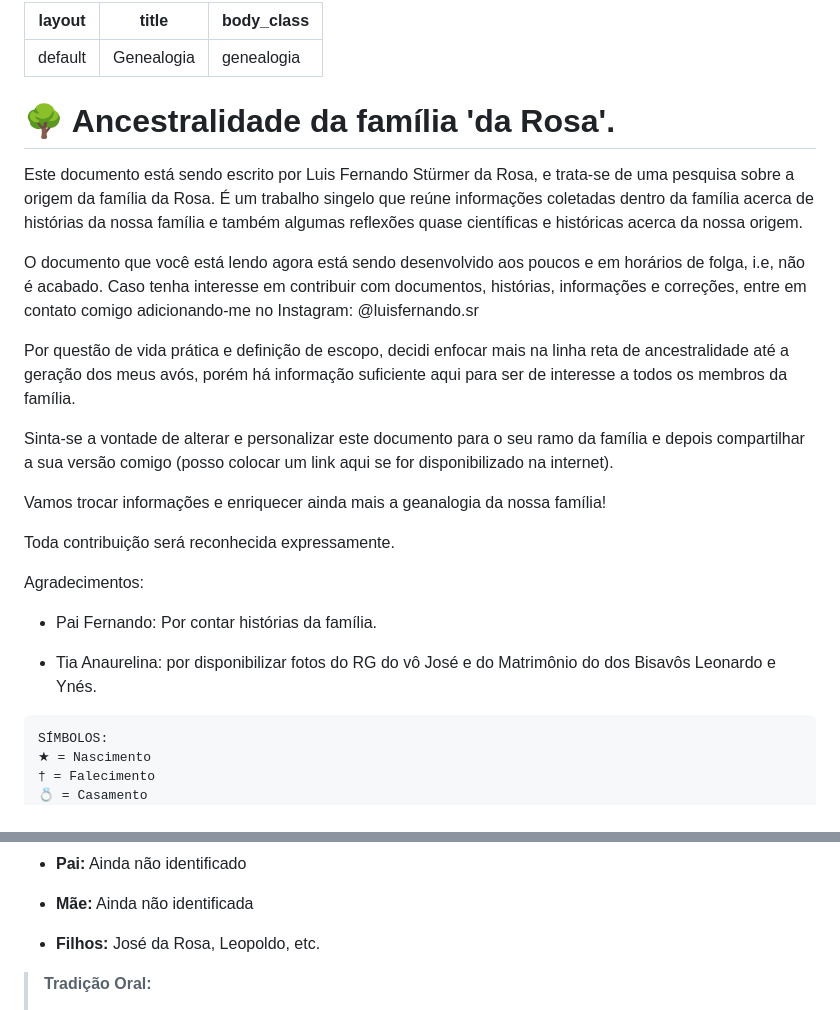
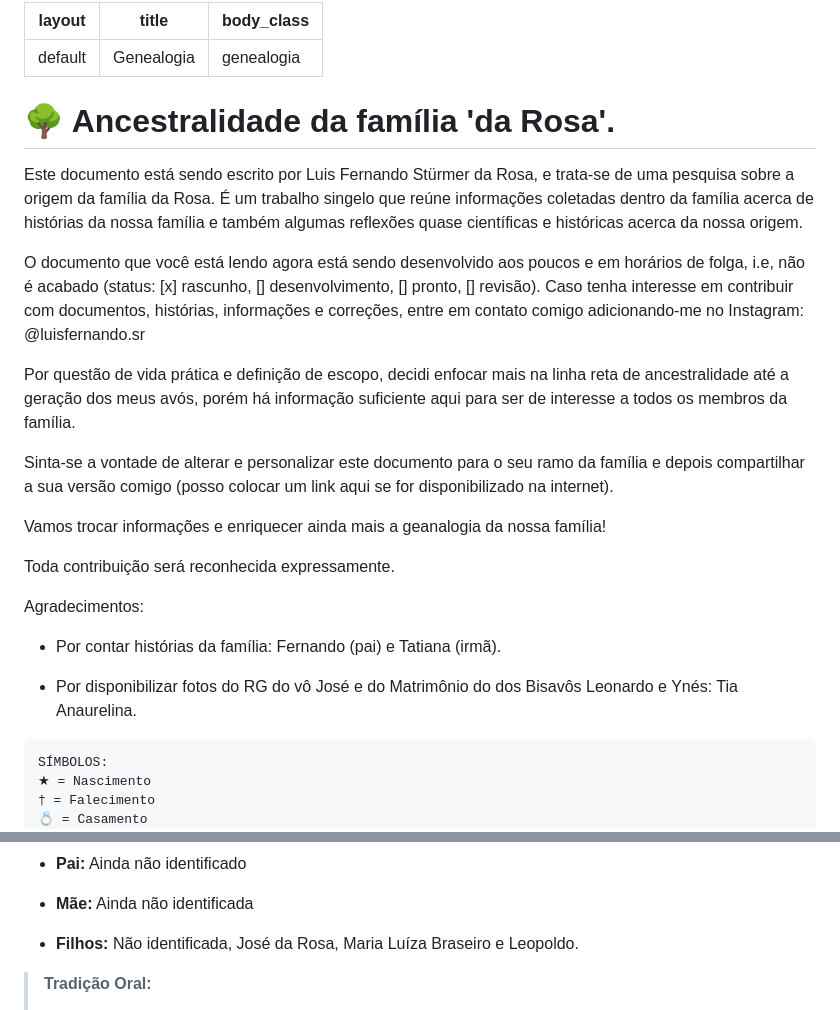
Before and after one commit to luisfsr/luisfsr.github.io, a Markdown page: docs/genealogia.md, 2 parts joined by grey strips. Drawn GitHub-style.

````diff
--- a/docs/genealogia.md
+++ b/docs/genealogia.md
@@ -1,17 +1,15 @@
 ---
-
 layout: default
 title: Genealogia
 body_class: genealogia
 
 ---
 
-
 # 🌳 Ancestralidade da família 'da Rosa'.
 
 Este documento está sendo escrito por Luis Fernando Stürmer da Rosa, e trata-se de uma pesquisa sobre a origem da família da Rosa. É um trabalho singelo que reúne informações coletadas dentro da família acerca de histórias da nossa família e também algumas reflexões quase científicas e históricas acerca da nossa origem.
 
-O documento que você está lendo agora está sendo desenvolvido aos poucos e em horários de folga, i.e, não é acabado. Caso tenha interesse em contribuir com documentos, histórias, informações e correções, entre em contato comigo adicionando-me no Instagram: @luisfernando.sr
+O documento que você está lendo agora está sendo desenvolvido aos poucos e em horários de folga, i.e, não é acabado (status: [x] rascunho, [] desenvolvimento, [] pronto, [] revisão). Caso tenha interesse em contribuir com documentos, histórias, informações e correções, entre em contato comigo adicionando-me no Instagram: @luisfernando.sr
 
 Por questão de vida prática e definição de escopo, decidi enfocar mais na linha reta de ancestralidade até a geração dos meus avós, porém há informação suficiente aqui para ser de interesse a todos os membros da família.
 
@@ -23,9 +21,9 @@ Toda contribuição será reconhecida expressamente.
 
 Agradecimentos:
 
-- Pai Fernando: Por contar histórias da família.
+- Por contar histórias da família: Fernando (pai) e Tatiana (irmã).
 
-- Tia Anaurelina: por disponibilizar fotos do RG do vô José e do Matrimônio do dos Bisavôs Leonardo e Ynés.
+- Por disponibilizar fotos do RG do vô José e do Matrimônio do dos Bisavôs Leonardo e Ynés: Tia Anaurelina.
 
 ```
 SÍMBOLOS:
@@ -67,7 +65,7 @@ graph TD
 
 - **Mãe:** Ainda não identificada
 
-- **Filhos:** José da Rosa, Leopoldo, etc.
+- **Filhos:** Não identificada, José da Rosa, Maria Luíza Braseiro e Leopoldo.
 
 > **Tradição Oral:**
 >
````
Also changed, not shown: other parts of docs/genealogia.md (+14 -0 lines).
